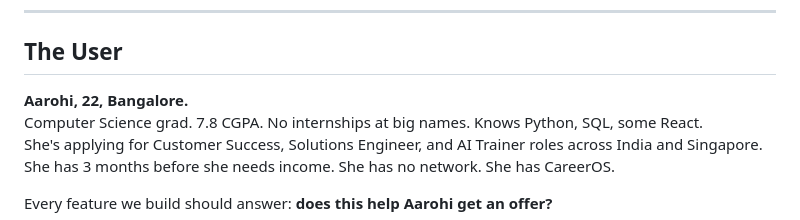
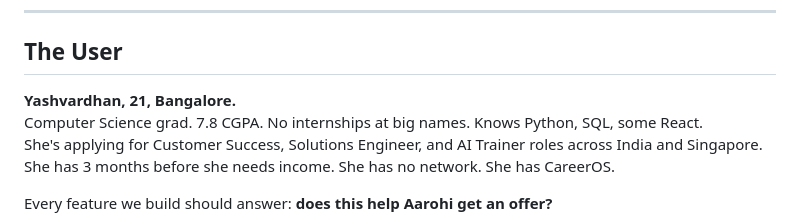
Before and after one commit to itsyashvardhan/CareerOS, a Markdown page: VISION.md, the part around the change. Rendered like a GitHub page.

Commit message:
docs: update vision persona to Yashvardhan

```diff
--- a/VISION.md
+++ b/VISION.md
@@ -56,7 +56,7 @@ CareerOS stores your complete profile and pre-fills every ATS form with one clic
 
 ## The User
 
-**Aarohi, 22, Bangalore.**
+**Yashvardhan, 21, Bangalore.**
 Computer Science grad. 7.8 CGPA. No internships at big names. Knows Python, SQL, some React.
 She's applying for Customer Success, Solutions Engineer, and AI Trainer roles across India and Singapore.
 She has 3 months before she needs income. She has no network. She has CareerOS.
```
